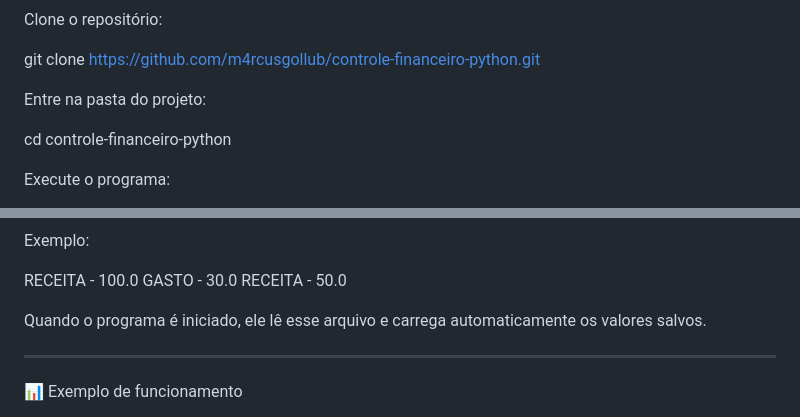
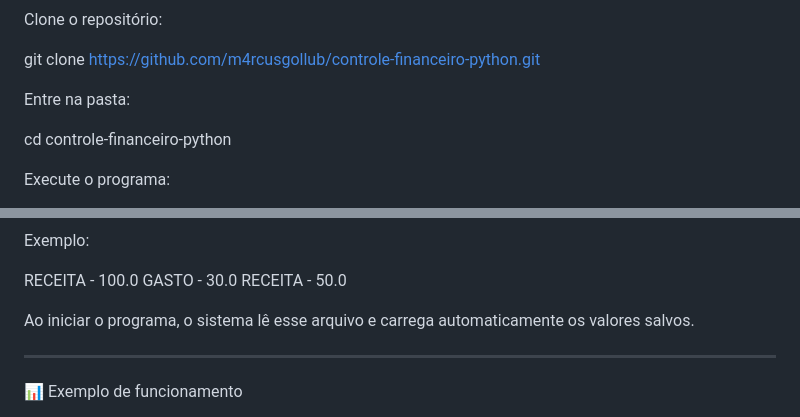
Before and after one commit to m4rcusgollub/controle-financeiro-python, a Markdown page: README.md, 2 parts joined by grey strips. Rendered like a GitHub page.

```diff
--- a/README.md
+++ b/README.md
@@ -85,7 +83,7 @@ Clone o repositório:
 
 git clone https://github.com/m4rcusgollub/controle-financeiro-python.git
 
-Entre na pasta do projeto:
+Entre na pasta:
 
 cd controle-financeiro-python
 
@@ -109,7 +107,7 @@ RECEITA - 100.0
 GASTO - 30.0
 RECEITA - 50.0
 
-Quando o programa é iniciado, ele lê esse arquivo e carrega automaticamente os valores salvos.
+Ao iniciar o programa, o sistema lê esse arquivo e carrega automaticamente os valores salvos.
 
 ---
 
```
Also changed, not shown: other parts of README.md (+18 -20 lines).
